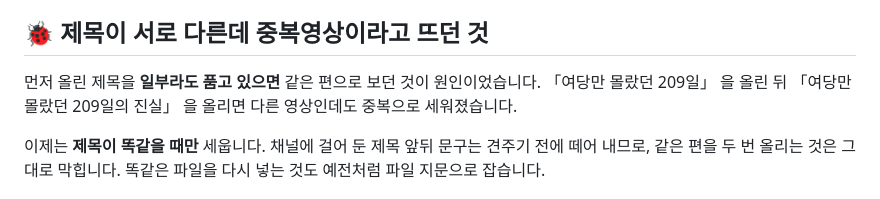
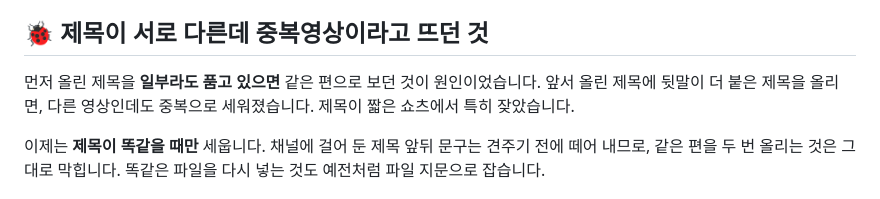
Before and after one commit to beautifulahin/garasadae-uploader, a Markdown page: 배포/릴리스노트_1.8.0.md, the part around the change. Rendered like a GitHub page.

Commit message:
1.8.0 릴리스노트에서 실제 영상 제목을 뺀다 — 공개 문서다
다른 세션이 고쳐 두고 커밋하지 않은 것을 사장님 승인을 받아 그대로 올린다.
바뀐 것은 예시 문장 2줄뿐이고, 뜻은 그대로 두고 제목만 일반화했다.

Co-Authored-By: Claude Opus 5 <noreply@anthropic.com>
Claude-Session: https://claude.ai/code/session_01Sabx6nDFnsteqV2tX1hRfX

```diff
--- a/배포/릴리스노트_1.8.0.md
+++ b/배포/릴리스노트_1.8.0.md
@@ -26,8 +26,8 @@
 ## 🐞 제목이 서로 다른데 중복영상이라고 뜨던 것
 
 먼저 올린 제목을 **일부라도 품고 있으면** 같은 편으로 보던 것이 원인이었습니다.
-「여당만 몰랐던 209일」 을 올린 뒤 「여당만 몰랐던 209일의 진실」 을 올리면
-다른 영상인데도 중복으로 세워졌습니다.
+앞서 올린 제목에 뒷말이 더 붙은 제목을 올리면, 다른 영상인데도 중복으로 세워졌습니다.
+제목이 짧은 쇼츠에서 특히 잦았습니다.
 
 이제는 **제목이 똑같을 때만** 세웁니다. 채널에 걸어 둔 제목 앞뒤 문구는
 견주기 전에 떼어 내므로, 같은 편을 두 번 올리는 것은 그대로 막힙니다.
```
